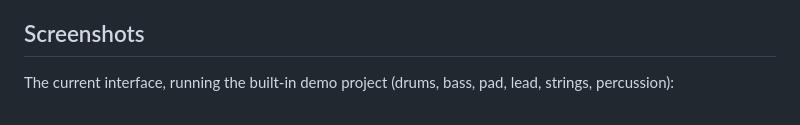
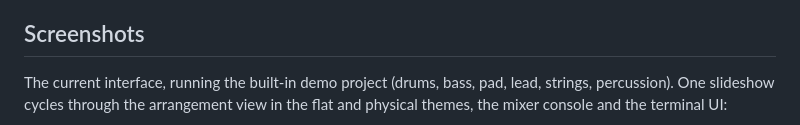
Before and after one commit to gradetwo/yeban, a Markdown page: README.md, the part around one of its changes. Drawn GitHub-style.

```diff
--- a/README.md
+++ b/README.md
@@ -52,5 +52,5 @@ Portable `.tar.gz` archives and `SHA256SUMS` are on the [nightly release page](h
 
 ## Screenshots
 
-The current interface, running the built-in demo project (drums, bass, pad, lead, strings, percussion):
+The current interface, running the built-in demo project (drums, bass, pad, lead, strings, percussion). One slideshow cycles through the arrangement view in the flat and physical themes, the mixer console and the terminal UI:
 
```
Also changed, not shown: other parts of README.md (+2 -6 lines), README.zh-CN.md (+3 -7 lines), assets/screenshots/slideshow.gif (added), 2 other files.
